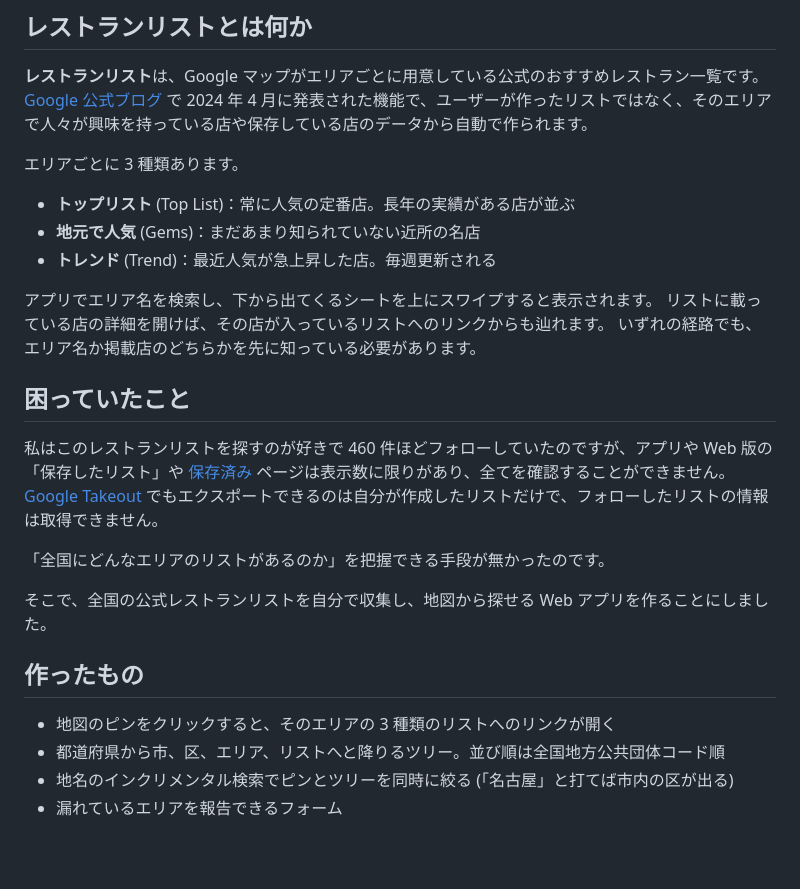
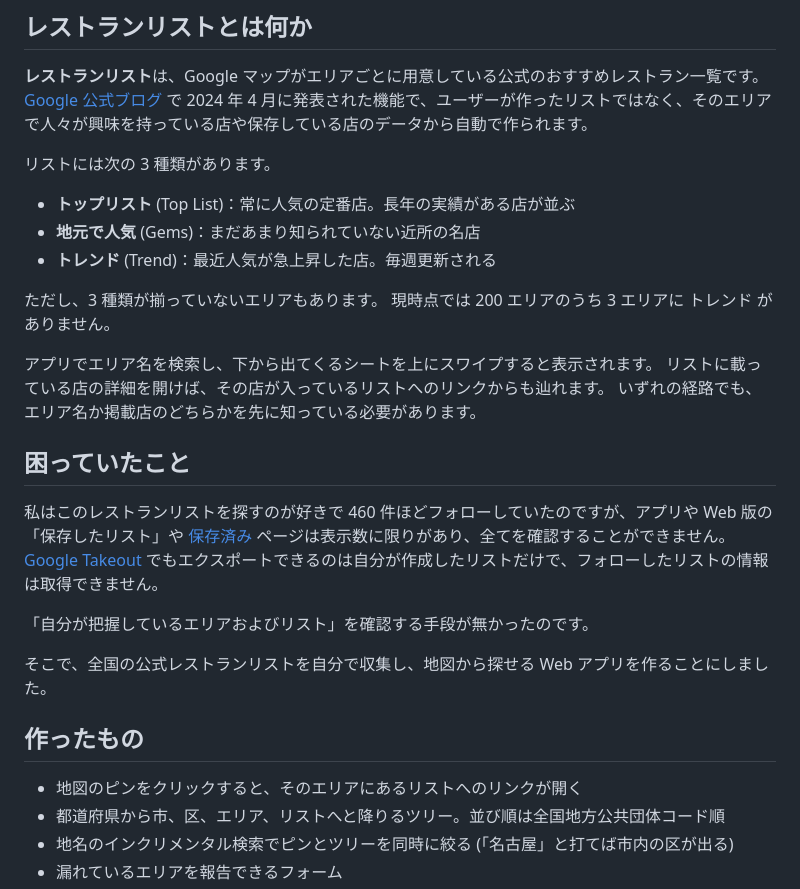
Before and after one commit to CRaLFa/google-maps-restaurant-list-finder, a Markdown page: docs/qiita-article.md, the part around the change. GitHub-like rendering; blank space fills up the shorter version.

Commit message:
docs: 3 種類が揃わないエリアがあることを Qiita 記事に書く
- 全 200 エリアのうち 3 エリアはトレンドを持たない
- ピンの説明も「3 種類のリスト」と断定しないよう直す

Co-Authored-By: Claude Opus 5 <noreply@anthropic.com>

```diff
--- a/docs/qiita-article.md
+++ b/docs/qiita-article.md
@@ -20,11 +20,14 @@ https://github.com/CRaLFa/google-maps-restaurant-list-finder
 **レストランリスト**は、Google マップがエリアごとに用意している公式のおすすめレストラン一覧です。
 [Google 公式ブログ](https://blog.google/intl/ja-jp/products/explore-get-answers/google-3/) で 2024 年 4 月に発表された機能で、ユーザーが作ったリストではなく、そのエリアで人々が興味を持っている店や保存している店のデータから自動で作られます。
 
-エリアごとに 3 種類あります。
+リストには次の 3 種類があります。
 
 - **トップリスト** (Top List)：常に人気の定番店。長年の実績がある店が並ぶ
 - **地元で人気** (Gems)：まだあまり知られていない近所の名店
 - **トレンド** (Trend)：最近人気が急上昇した店。毎週更新される
+
+ただし、3 種類が揃っていないエリアもあります。
+現時点では 200 エリアのうち 3 エリアに トレンド がありません。
 
 アプリでエリア名を検索し、下から出てくるシートを上にスワイプすると表示されます。
 リストに載っている店の詳細を開けば、その店が入っているリストへのリンクからも辿れます。
@@ -35,13 +38,13 @@ https://github.com/CRaLFa/google-maps-restaurant-list-finder
 私はこのレストランリストを探すのが好きで 460 件ほどフォローしていたのですが、アプリや Web 版の「保存したリスト」や [保存済み](https://www.google.com/interests/saved) ページは表示数に限りがあり、全てを確認することができません。
 [Google Takeout](https://takeout.google.com/) でもエクスポートできるのは自分が作成したリストだけで、フォローしたリストの情報は取得できません。
 
-「全国にどんなエリアのリストがあるのか」を把握できる手段が無かったのです。
+「自分が把握しているエリアおよびリスト」を確認する手段が無かったのです。
 
 そこで、全国の公式レストランリストを自分で収集し、地図から探せる Web アプリを作ることにしました。
 
 ## 作ったもの
 
-- 地図のピンをクリックすると、そのエリアの 3 種類のリストへのリンクが開く
+- 地図のピンをクリックすると、そのエリアにあるリストへのリンクが開く
 - 都道府県から市、区、エリア、リストへと降りるツリー。並び順は全国地方公共団体コード順
 - 地名のインクリメンタル検索でピンとツリーを同時に絞る (「名古屋」と打てば市内の区が出る)
 - 漏れているエリアを報告できるフォーム
```
